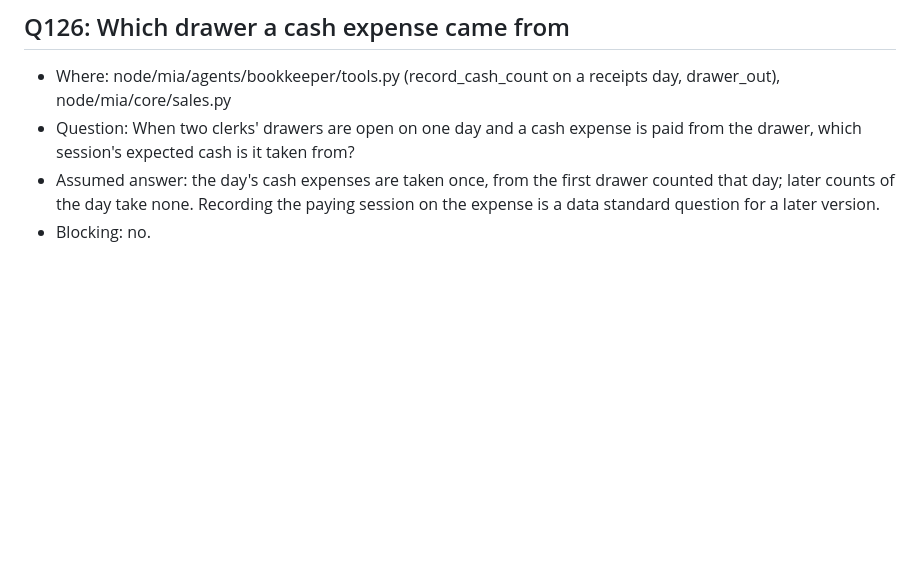
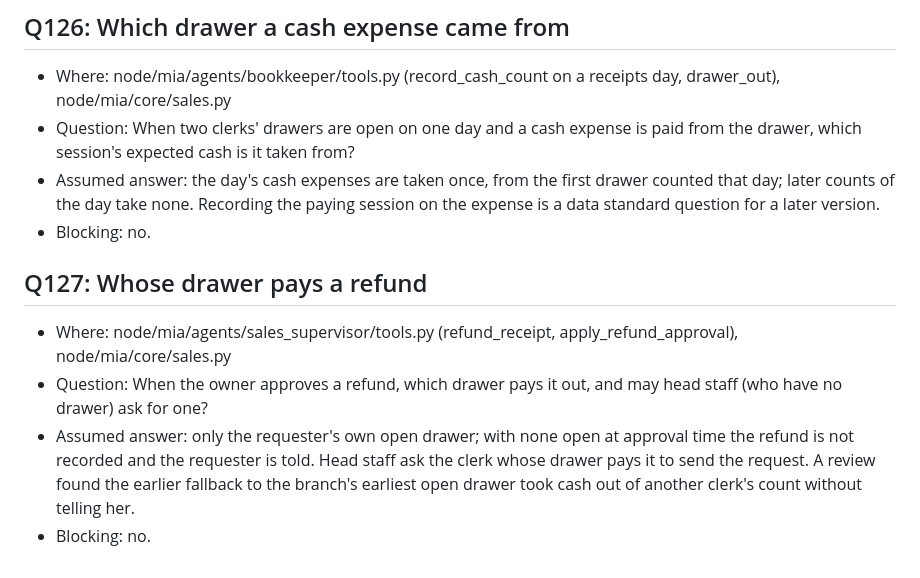
Before and after one commit to Predictive-Systems-Inc/mia, a Markdown page: docs/questions.md, the part around the change. Rendered like a GitHub page; blank space fills up the shorter version.

Commit message:
Q127: whose drawer pays a refund
Co-Authored-By: Claude Fable 5.1 <noreply@anthropic.com>
Claude-Session: https://claude.ai/code/session_013J5FRfjLZR7K3vLzgBZfXN

```diff
--- a/docs/questions.md
+++ b/docs/questions.md
@@ -909,3 +909,9 @@ Format for each entry:
 - Question: When two clerks' drawers are open on one day and a cash expense is paid from the drawer, which session's expected cash is it taken from?
 - Assumed answer: the day's cash expenses are taken once, from the first drawer counted that day; later counts of the day take none. Recording the paying session on the expense is a data standard question for a later version.
 - Blocking: no.
+
+## Q127: Whose drawer pays a refund
+- Where: node/mia/agents/sales_supervisor/tools.py (refund_receipt, apply_refund_approval), node/mia/core/sales.py
+- Question: When the owner approves a refund, which drawer pays it out, and may head staff (who have no drawer) ask for one?
+- Assumed answer: only the requester's own open drawer; with none open at approval time the refund is not recorded and the requester is told. Head staff ask the clerk whose drawer pays it to send the request. A review found the earlier fallback to the branch's earliest open drawer took cash out of another clerk's count without telling her.
+- Blocking: no.
```
